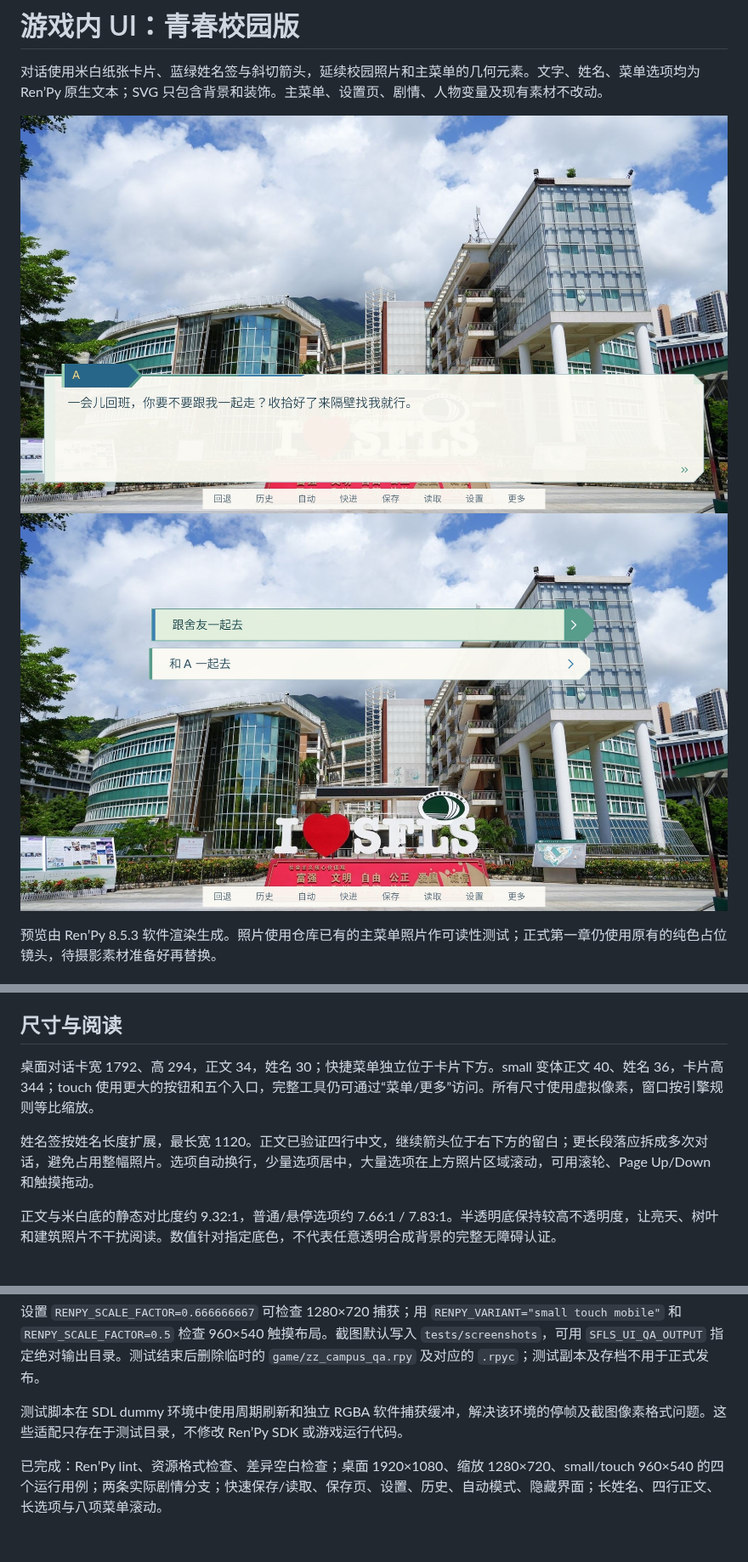
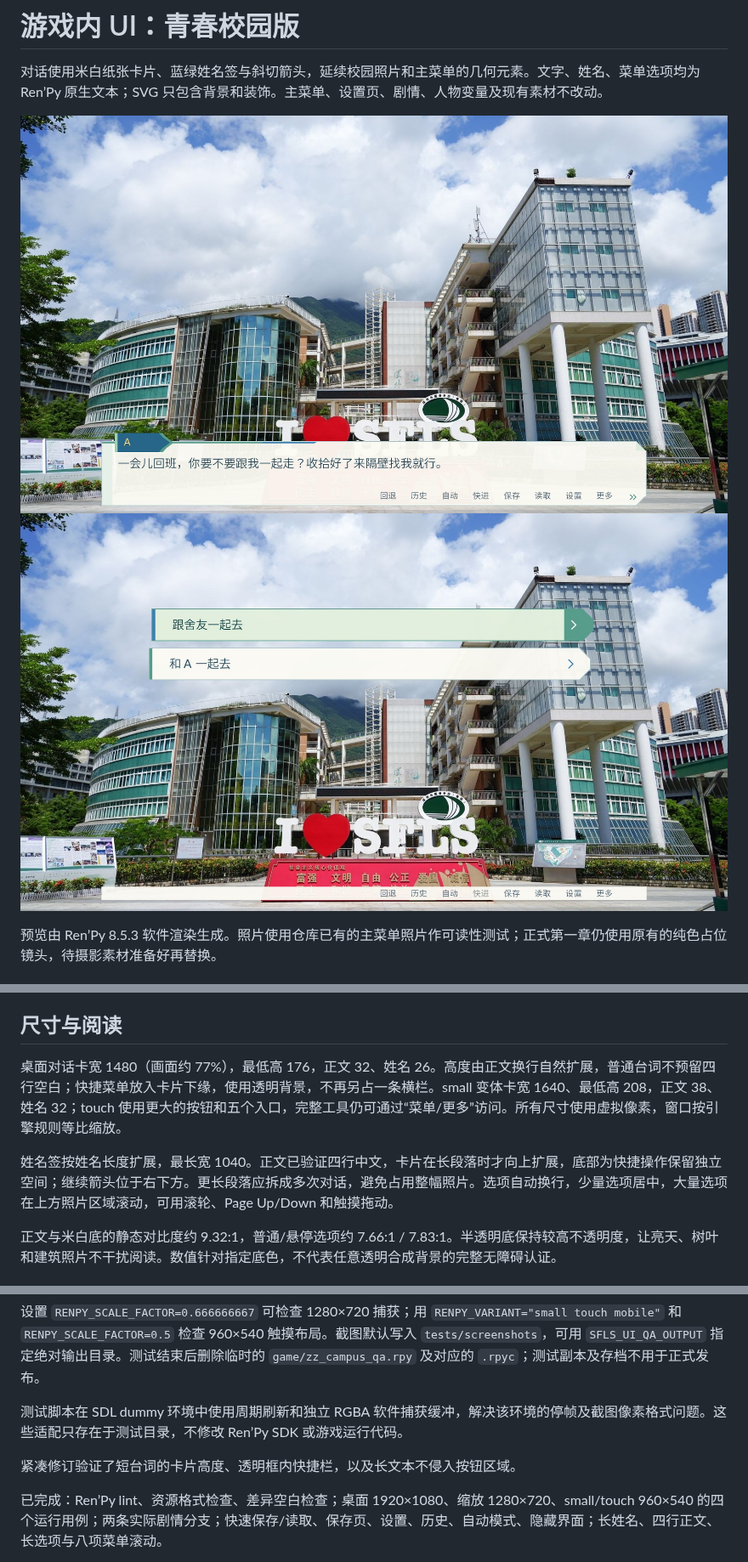
Before and after one commit to SamuelChung2010/SFLS-Galgame, a Markdown page: docs/gameplay-ui.md, 3 parts joined by grey strips. Shown at 85% size. GitHub-like rendering; pictures changed too: docs/ui-preview/choices.jpg, docs/ui-preview/dialogue.jpg; blank space fills up the shorter version.

Commit message:
fix: reduce dialogue footprint and integrate quick menu

```diff
--- a/docs/gameplay-ui.md
+++ b/docs/gameplay-ui.md
@@ -19,9 +19,9 @@
 
 ## 尺寸与阅读
 
-桌面对话卡宽 1792、高 294，正文 34，姓名 30；快捷菜单独立位于卡片下方。small 变体正文 40、姓名 36，卡片高 344；touch 使用更大的按钮和五个入口，完整工具仍可通过“菜单/更多”访问。所有尺寸使用虚拟像素，窗口按引擎规则等比缩放。
+桌面对话卡宽 1480（画面约 77%），最低高 176，正文 32、姓名 26。高度由正文换行自然扩展，普通台词不预留四行空白；快捷菜单放入卡片下缘，使用透明背景，不再另占一条横栏。small 变体卡宽 1640、最低高 208，正文 38、姓名 32；touch 使用更大的按钮和五个入口，完整工具仍可通过“菜单/更多”访问。所有尺寸使用虚拟像素，窗口按引擎规则等比缩放。
 
-姓名签按姓名长度扩展，最长宽 1120。正文已验证四行中文，继续箭头位于右下方的留白；更长段落应拆成多次对话，避免占用整幅照片。选项自动换行，少量选项居中，大量选项在上方照片区域滚动，可用滚轮、Page Up/Down 和触摸拖动。
+姓名签按姓名长度扩展，最长宽 1040。正文已验证四行中文，卡片在长段落时才向上扩展，底部为快捷操作保留独立空间；继续箭头位于右下方。更长段落应拆成多次对话，避免占用整幅照片。选项自动换行，少量选项居中，大量选项在上方照片区域滚动，可用滚轮、Page Up/Down 和触摸拖动。
 
 正文与米白底的静态对比度约 9.32:1，普通/悬停选项约 7.66:1 / 7.83:1。半透明底保持较高不透明度，让亮天、树叶和建筑照片不干扰阅读。数值针对指定底色，不代表任意透明合成背景的完整无障碍认证。
 
@@ -44,6 +44,8 @@ SDL_VIDEODRIVER=dummy SDL_AUDIODRIVER=dummy RENPY_RENDERER=sw RENPY_SCALE_FACTOR
 
 测试脚本在 SDL dummy 环境中使用周期刷新和独立 RGBA 软件捕获缓冲，解决该环境的停帧及截图像素格式问题。这些适配只存在于测试目录，不修改 Ren’Py SDK 或游戏运行代码。
 
+紧凑修订验证了短台词的卡片高度、透明框内快捷栏，以及长文本不侵入按钮区域。
+
 已完成：Ren’Py lint、资源格式检查、差异空白检查；桌面 1920×1080、缩放 1280×720、small/touch 960×540 的四个运行用例；两条实际剧情分支；快速保存/读取、保存页、设置、历史、自动模式、隐藏界面；长姓名、四行正文、长选项与八项菜单滚动。
 
 未完成：硬件 OpenGL/GPU、Windows、真实 Android/iOS 设备及最终剧情摄影素材测试。命令行图形启动无法取得显示器，故使用软件渲染验证。请在目标设备上复核实际触摸与字体显示后再发布。
```
Also changed, not shown: 3 other files.
